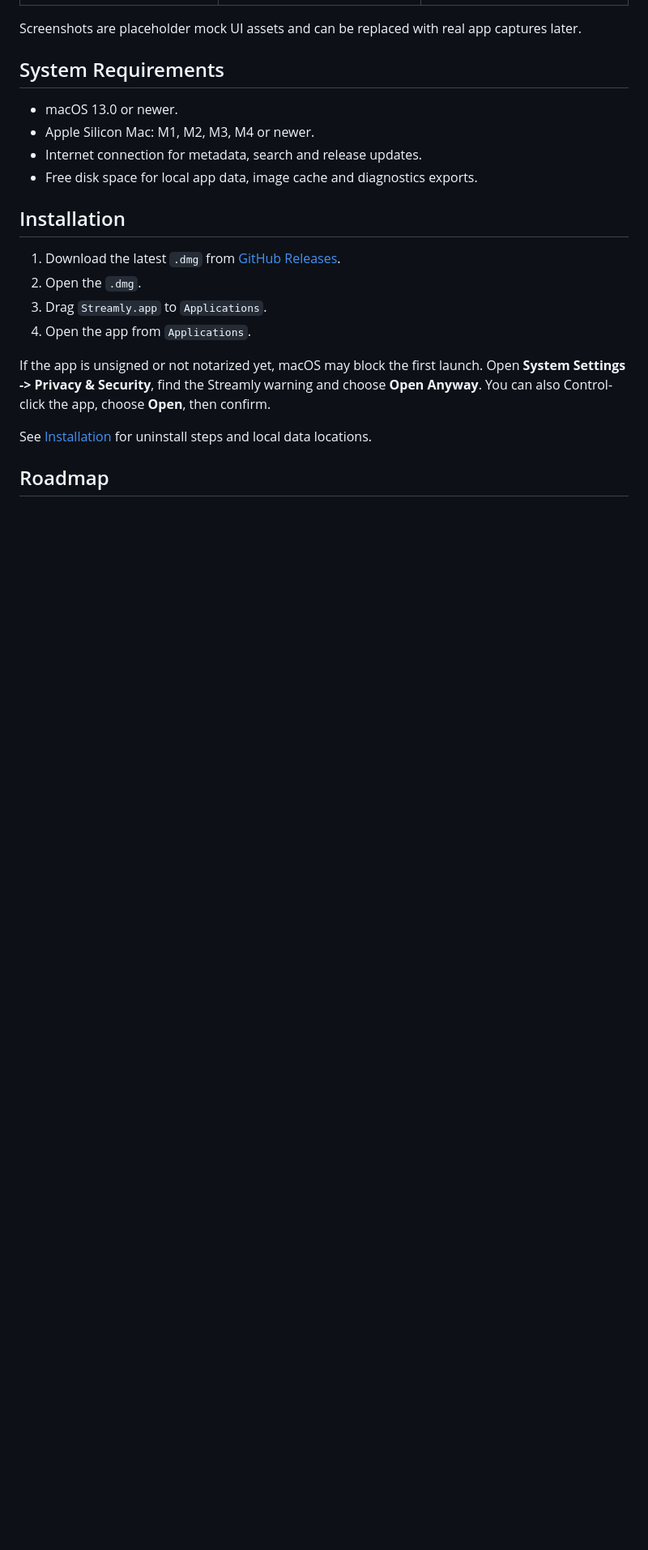
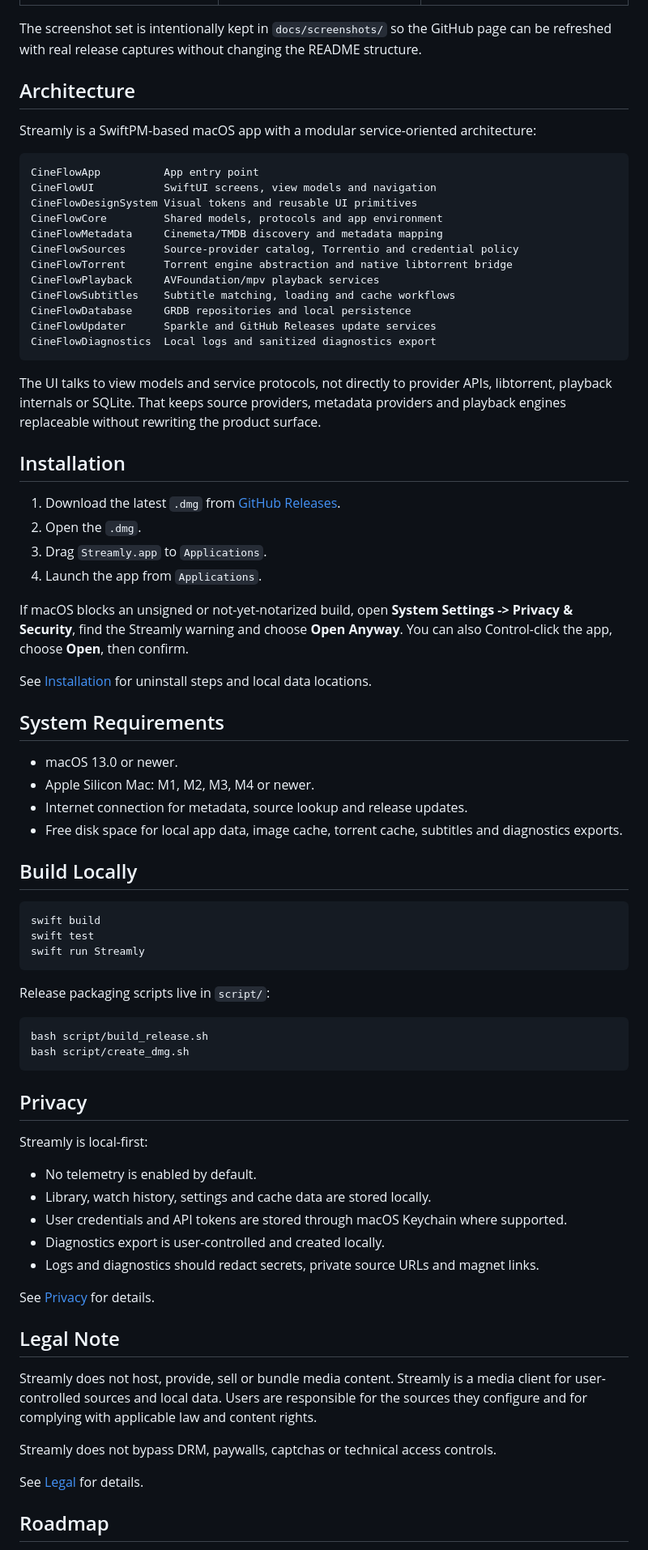
Before and after one commit to GanbarovEmin/streamly, a Markdown page: README.md, the part around one of its changes. Shown at 81% size. GitHub-like rendering; blank space fills up the shorter version.

````diff
--- a/README.md
+++ b/README.md
@@ -45,25 +78,81 @@ Streamly does not provide or host media content. It is a media client that works
 | --- | --- | --- |
 | ![Player screen](docs/screenshots/player.png) | ![Library screen](docs/screenshots/library.png) | ![Settings screen](docs/screenshots/settings.png) |
 
-Screenshots are placeholder mock UI assets and can be replaced with real app captures later.
+The screenshot set is intentionally kept in `docs/screenshots/` so the GitHub page can be refreshed with real release captures without changing the README structure.
 
-## System Requirements
+## Architecture
 
-- macOS 13.0 or newer.
-- Apple Silicon Mac: M1, M2, M3, M4 or newer.
-- Internet connection for metadata, search and release updates.
-- Free disk space for local app data, image cache and diagnostics exports.
+Streamly is a SwiftPM-based macOS app with a modular service-oriented architecture:
+
+```text
+CineFlowApp          App entry point
+CineFlowUI           SwiftUI screens, view models and navigation
+CineFlowDesignSystem Visual tokens and reusable UI primitives
+CineFlowCore         Shared models, protocols and app environment
+CineFlowMetadata     Cinemeta/TMDB discovery and metadata mapping
+CineFlowSources      Source-provider catalog, Torrentio and credential policy
+CineFlowTorrent      Torrent engine abstraction and native libtorrent bridge
+CineFlowPlayback     AVFoundation/mpv playback services
+CineFlowSubtitles    Subtitle matching, loading and cache workflows
+CineFlowDatabase     GRDB repositories and local persistence
+CineFlowUpdater      Sparkle and GitHub Releases update services
+CineFlowDiagnostics  Local logs and sanitized diagnostics export
+```
+
+The UI talks to view models and service protocols, not directly to provider APIs, libtorrent, playback internals or SQLite. That keeps source providers, metadata providers and playback engines replaceable without rewriting the product surface.
 
 ## Installation
 
 1. Download the latest `.dmg` from [GitHub Releases](https://github.com/GanbarovEmin/streamly/releases/latest).
 2. Open the `.dmg`.
 3. Drag `Streamly.app` to `Applications`.
-4. Open the app from `Applications`.
+4. Launch the app from `Applications`.
 
-If the app is unsigned or not notarized yet, macOS may block the first launch. Open **System Settings -> Privacy & Security**, find the Streamly warning and choose **Open Anyway**. You can also Control-click the app, choose **Open**, then confirm.
+If macOS blocks an unsigned or not-yet-notarized build, open **System Settings -> Privacy & Security**, find the Streamly warning and choose **Open Anyway**. You can also Control-click the app, choose **Open**, then confirm.
 
 See [Installation](docs/installation.md) for uninstall steps and local data locations.
 
+## System Requirements
+
+- macOS 13.0 or newer.
+- Apple Silicon Mac: M1, M2, M3, M4 or newer.
+- Internet connection for metadata, source lookup and release updates.
+- Free disk space for local app data, image cache, torrent cache, subtitles and diagnostics exports.
+
+## Build Locally
+
+```bash
+swift build
+swift test
+swift run Streamly
+```
+
+Release packaging scripts live in `script/`:
+
+```bash
+bash script/build_release.sh
+bash script/create_dmg.sh
+```
+
+## Privacy
+
+Streamly is local-first:
+
+- No telemetry is enabled by default.
+- Library, watch history, settings and cache data are stored locally.
+- User credentials and API tokens are stored through macOS Keychain where supported.
+- Diagnostics export is user-controlled and created locally.
+- Logs and diagnostics should redact secrets, private source URLs and magnet links.
+
+See [Privacy](docs/privacy.md) for details.
+
+## Legal Note
+
+Streamly does not host, provide, sell or bundle media content. Streamly is a media client for user-controlled sources and local data. Users are responsible for the sources they configure and for complying with applicable law and content rights.
+
+Streamly does not bypass DRM, paywalls, captchas or technical access controls.
+
+See [Legal](docs/legal.md) for details.
+
 ## Roadmap
 
````
Also changed, not shown: other parts of README.md (+54 -45 lines).
